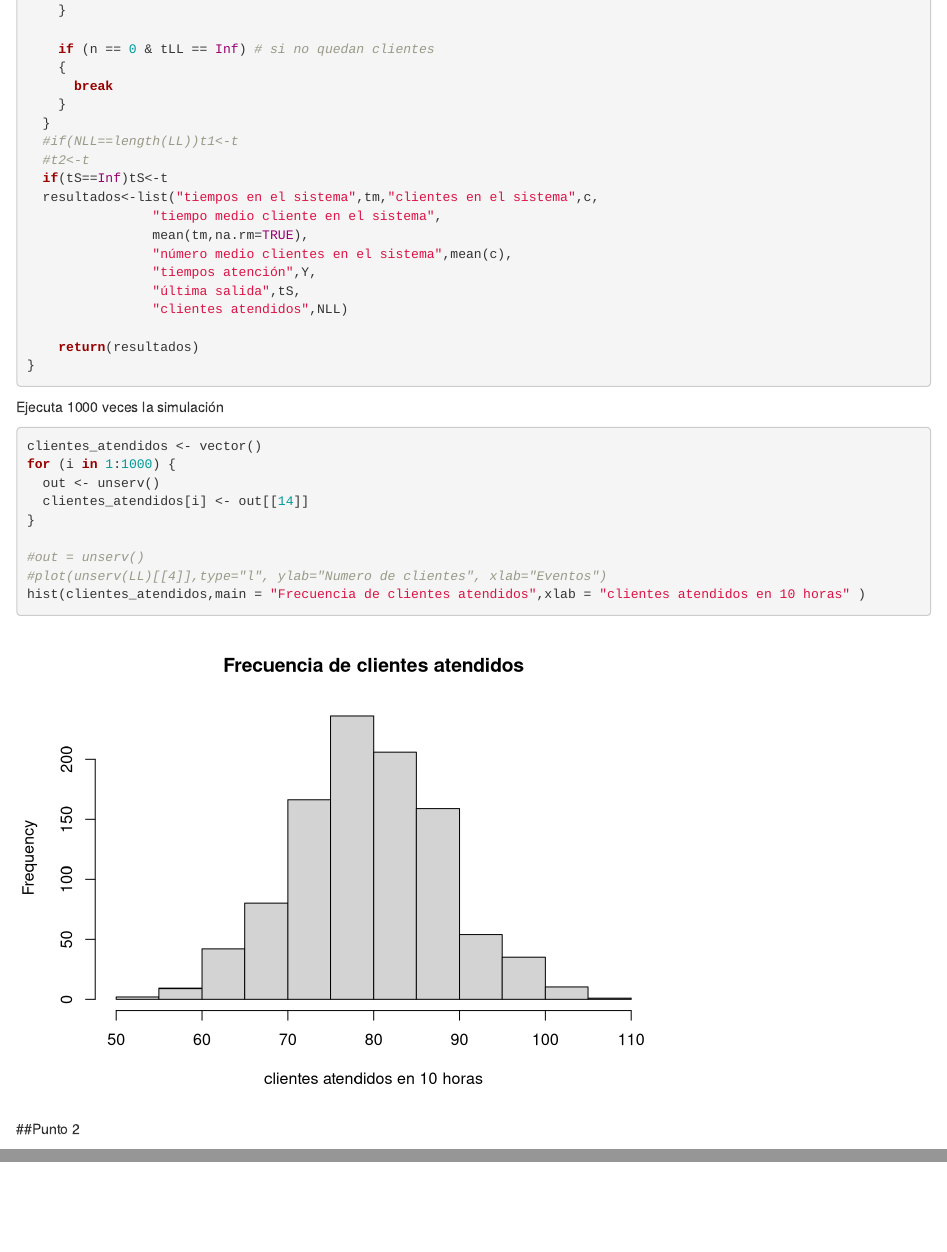
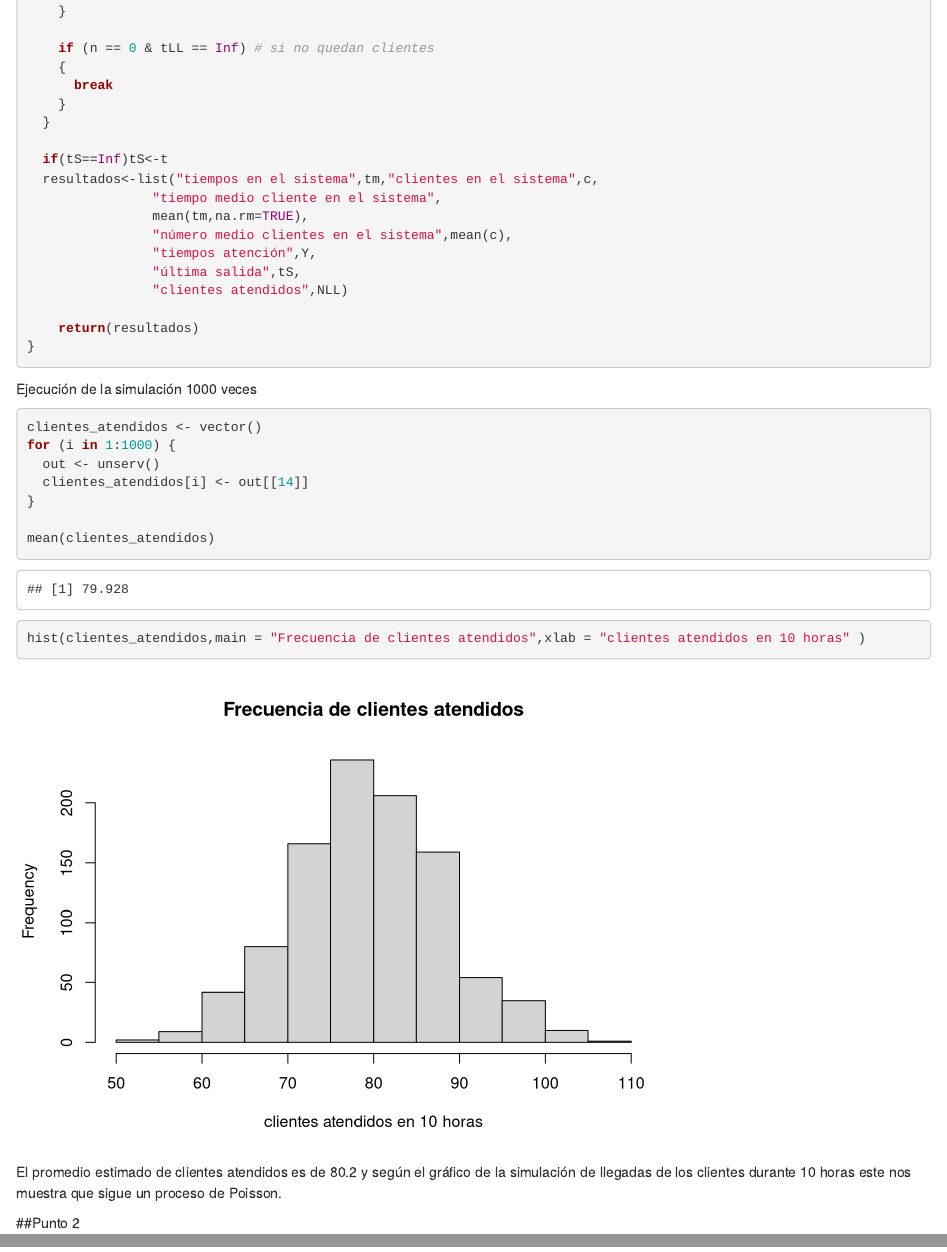
Before and after one commit to deimerin/discrete-simulation, an R Markdown document (discrete-event-simulation.Rmd): the page in a window 1100 px wide, from 3370 px down before the commit and from 3420 px down after it, so that both start at the same text, and a second part further down, joined at a grey line. Rendered offline with R 4.5, knitr and Pandoc, with nearby package versions; code that draws random numbers runs with fixed seeds of ours.

Commit message:
punto1.1

````diff
--- a/discrete-event-simulation.Rmd
+++ b/discrete-event-simulation.Rmd
@@ -132,8 +133,7 @@ unserv<-function(){
       break
     }
   }
-  #if(NLL==length(LL))t1<-t
-  #t2<-t
+
   if(tS==Inf)tS<-t
   resultados<-list("tiempos en el sistema",tm,"clientes en el sistema",c,
                 "tiempo medio cliente en el sistema",
@@ -149,8 +149,7 @@ unserv<-function(){
 
 ```
 
-
-Ejecuta 1000 veces la simulación
+Ejecución de la simulación 1000 veces
 ```{r}
 clientes_atendidos <- vector()
 for (i in 1:1000) {
@@ -158,11 +157,10 @@ for (i in 1:1000) {
   clientes_atendidos[i] <- out[[14]]
 }
 
-#out = unserv()
-#plot(unserv(LL)[[4]],type="l", ylab="Numero de clientes", xlab="Eventos")
+mean(clientes_atendidos)
 hist(clientes_atendidos,main = "Frecuencia de clientes atendidos",xlab = "clientes atendidos en 10 horas" )
 ```
-
+El promedio estimado de clientes atendidos es de 80.2 y según el gráfico de la simulación de llegadas de los clientes durante 10 horas este nos muestra que sigue un proceso de Poisson.
 
 ##Punto 2
 
````
Also changed, not shown: discrete-event-simulation.nb.html, discrete-event-simulation.Rmd (7 more changed lines).
